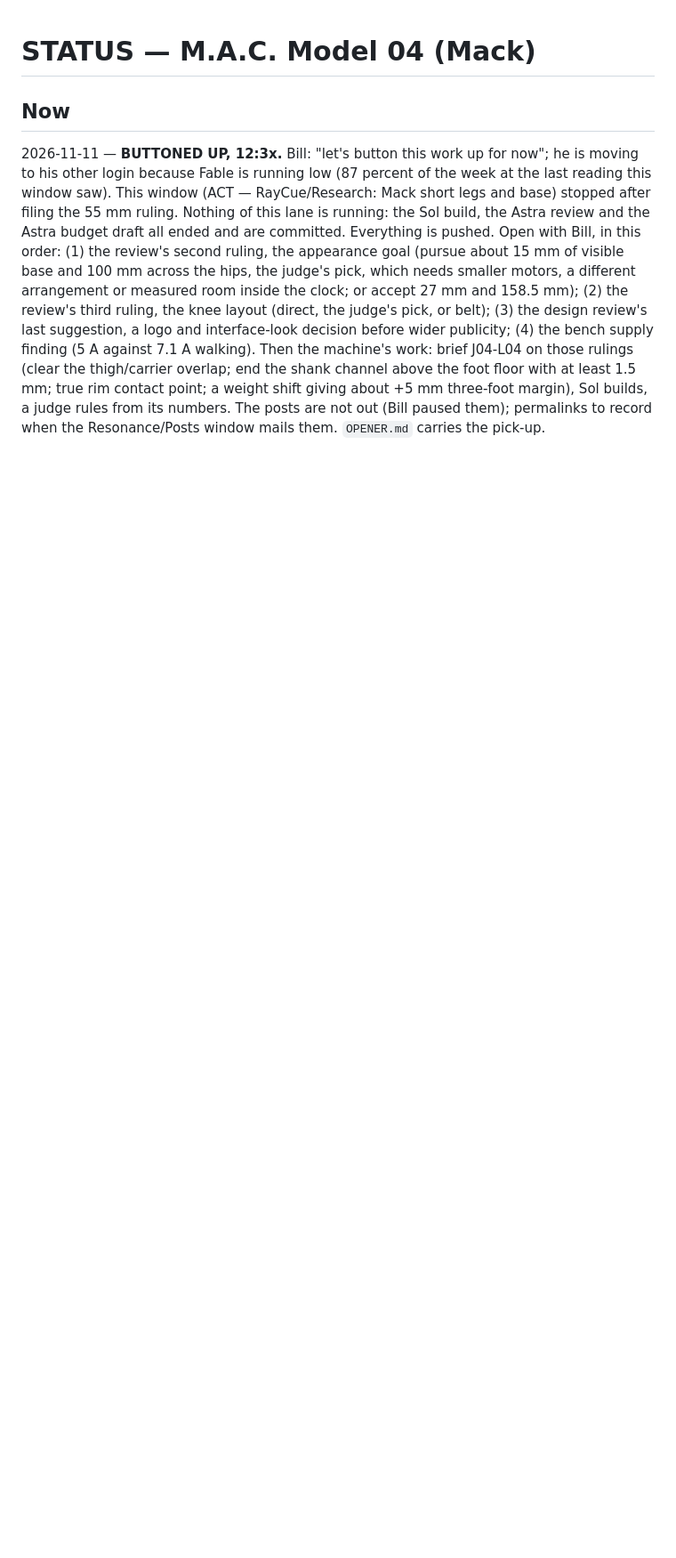
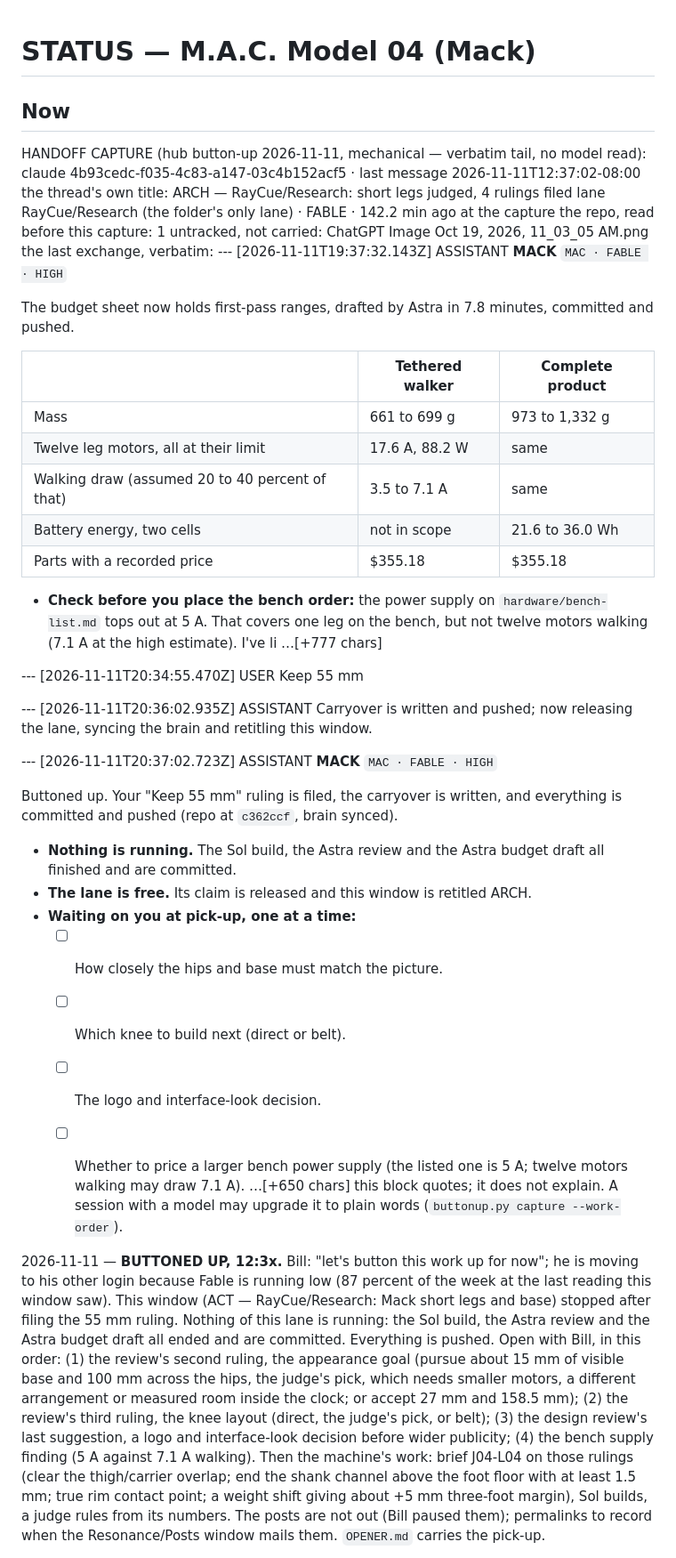
Before and after one commit to Bill-Viking/mack-model-04, a Markdown page: STATUS.md, the part around the change. Shown at 89% size. Drawn GitHub-style; blank space fills up the shorter version.

Commit message:
button-up: capture RayCue/Research 2026-11-11

```diff
--- a/STATUS.md
+++ b/STATUS.md
@@ -1,6 +1,48 @@
 # STATUS — M.A.C. Model 04 (Mack)
 
 ## Now
+
+HANDOFF CAPTURE (hub button-up 2026-11-11, mechanical — verbatim tail, no model read): claude 4b93cedc-f035-4c83-a147-03c4b152acf5 · last message 2026-11-11T12:37:02-08:00
+  the thread's own title: ARCH — RayCue/Research: short legs judged, 4 rulings filed
+  lane RayCue/Research (the folder's only lane) · FABLE · 142.2 min ago at the capture
+  the repo, read before this capture: 1 untracked, not carried: ChatGPT Image Oct 19, 2026, 11_03_05 AM.png
+  the last exchange, verbatim:
+  --- [2026-11-11T19:37:32.143Z] ASSISTANT
+  **MACK** `MAC · FABLE · HIGH`
+
+  The budget sheet now holds first-pass ranges, drafted by Astra in 7.8 minutes, committed and pushed.
+
+  | | Tethered walker | Complete product |
+  | --- | --- | --- |
+  | Mass | 661 to 699 g | 973 to 1,332 g |
+  | Twelve leg motors, all at their limit | 17.6 A, 88.2 W | same |
+  | Walking draw (assumed 20 to 40 percent of that) | 3.5 to 7.1 A | same |
+  | Battery energy, two cells | not in scope | 21.6 to 36.0 Wh |
+  | Parts with a recorded price | $355.18 | $355.18 |
+
+  - **Check before you place the bench order:** the power supply on `hardware/bench-list.md` tops out at 5 A. That covers one leg on the bench, but not twelve motors walking (7.1 A at the high estimate). I've li …[+777 chars]
+
+  --- [2026-11-11T20:34:55.470Z] USER
+  Keep 55 mm
+
+  --- [2026-11-11T20:36:02.935Z] ASSISTANT
+  Carryover is written and pushed; now releasing the lane, syncing the brain and retitling this window.
+
+  --- [2026-11-11T20:37:02.723Z] ASSISTANT
+  **MACK** `MAC · FABLE · HIGH`
+
+  Buttoned up. Your "Keep 55 mm" ruling is filed, the carryover is written, and everything is committed and pushed (repo at `c362ccf`, brain synced).
+
+  - **Nothing is running.** The Sol build, the Astra review and the Astra budget draft all finished and are committed.
+  - **The lane is free.** Its claim is released and this window is retitled ARCH.
+  - **Waiting on you at pick-up, one at a time:**
+    - [ ] How closely the hips and base must match the picture.
+    - [ ] Which knee to build next (direct or belt).
+    - [ ] The logo and interface-look decision.
+    - [ ] Whether to price a larger bench power supply (the listed one is 5 A; twelve motors walking may draw 7.1 A).
+   …[+650 chars]
+  this block quotes; it does not explain. A session with a model may upgrade it to plain words (`buttonup.py capture --work-order`).
+
 
 2026-11-11 — **BUTTONED UP, 12:3x.** Bill: "let's button this work up for now"; he is moving to his other login because Fable is running low (87 percent of the week at the last reading this window saw). This window (ACT — RayCue/Research: Mack short legs and base) stopped after filing the 55 mm ruling. Nothing of this lane is running: the Sol build, the Astra review and the Astra budget draft all ended and are committed. Everything is pushed. Open with Bill, in this order: (1) the review's second ruling, the appearance goal (pursue about 15 mm of visible base and 100 mm across the hips, the judge's pick, which needs smaller motors, a different arrangement or measured room inside the clock; or accept 27 mm and 158.5 mm); (2) the review's third ruling, the knee layout (direct, the judge's pick, or belt); (3) the design review's last suggestion, a logo and interface-look decision before wider publicity; (4) the bench supply finding (5 A against 7.1 A walking). Then the machine's work: brief J04-L04 on those rulings (clear the thigh/carrier overlap; end the shank channel above the foot floor with at least 1.5 mm; true rim contact point; a weight shift giving about +5 mm three-foot margin), Sol builds, a judge rules from its numbers. The posts are not out (Bill paused them); permalinks to record when the Resonance/Posts window mails them. `OPENER.md` carries the pick-up.
 
```
